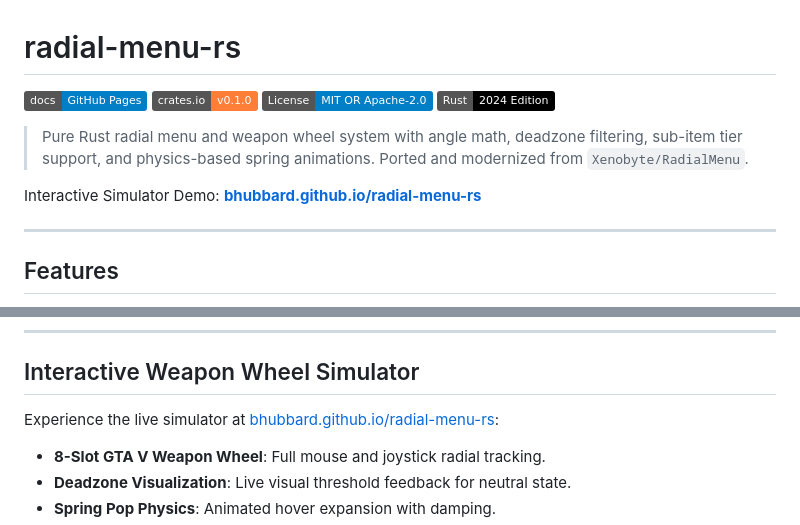
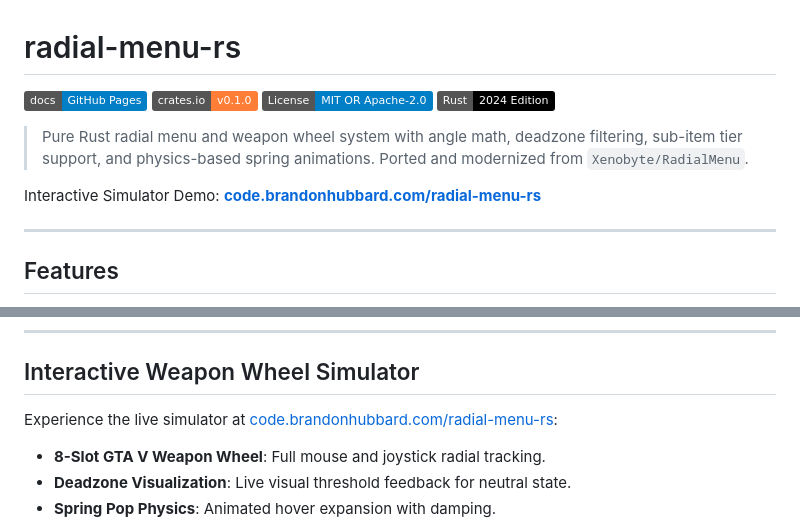
Before and after one commit to bhubbard/radial-menu-rs, a Markdown page: README.md, 2 parts joined by grey strips. Rendered like a GitHub page; badges without logos.

Commit message:
docs: update GitHub Pages link to canonical code.brandonhubbard.com

```diff
--- a/README.md
+++ b/README.md
@@ -7,7 +7,7 @@
 
 > Pure Rust radial menu and weapon wheel system with angle math, deadzone filtering, sub-item tier support, and physics-based spring animations. Ported and modernized from `Xenobyte/RadialMenu`.
 
-Interactive Simulator Demo: **[bhubbard.github.io/radial-menu-rs](https://bhubbard.github.io/radial-menu-rs/)**
+Interactive Simulator Demo: **[code.brandonhubbard.com/radial-menu-rs](https://code.brandonhubbard.com/radial-menu-rs/)**
 
 ---
 
@@ -100,7 +100,7 @@ if !input.is_neutral {
 
 ## Interactive Weapon Wheel Simulator
 
-Experience the live simulator at [bhubbard.github.io/radial-menu-rs](https://bhubbard.github.io/radial-menu-rs/):
+Experience the live simulator at [code.brandonhubbard.com/radial-menu-rs](https://code.brandonhubbard.com/radial-menu-rs/):
 - **8-Slot GTA V Weapon Wheel**: Full mouse and joystick radial tracking.
 - **Deadzone Visualization**: Live visual threshold feedback for neutral state.
 - **Spring Pop Physics**: Animated hover expansion with damping.
```
Also changed, not shown: other parts of README.md (+1 -1 lines).
